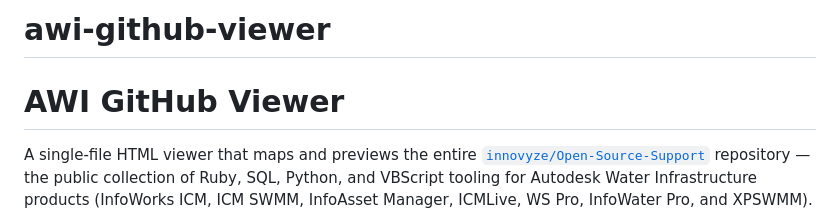
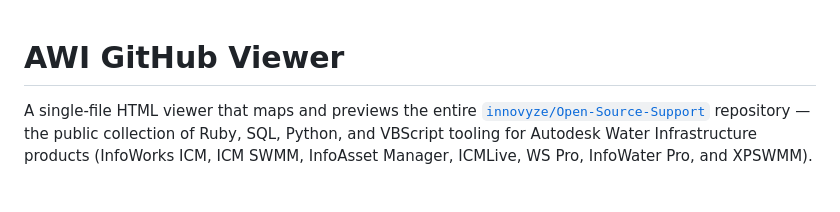
Before and after one commit to dickinsonre/awi-github-viewer, a Markdown page: README.md, the part around the change. Rendered like a GitHub page; blank space fills up the shorter version.

Commit message:
Update README header formatting
Removed the project name from the README header.

```diff
--- a/README.md
+++ b/README.md
@@ -1,4 +1,3 @@
-# awi-github-viewer
 # AWI GitHub Viewer
 
 A single-file HTML viewer that maps and previews the entire [`innovyze/Open-Source-Support`](https://github.com/innovyze/Open-Source-Support) repository — the public collection of Ruby, SQL, Python, and VBScript tooling for Autodesk Water Infrastructure products (InfoWorks ICM, ICM SWMM, InfoAsset Manager, ICMLive, WS Pro, InfoWater Pro, and XPSWMM).
```
